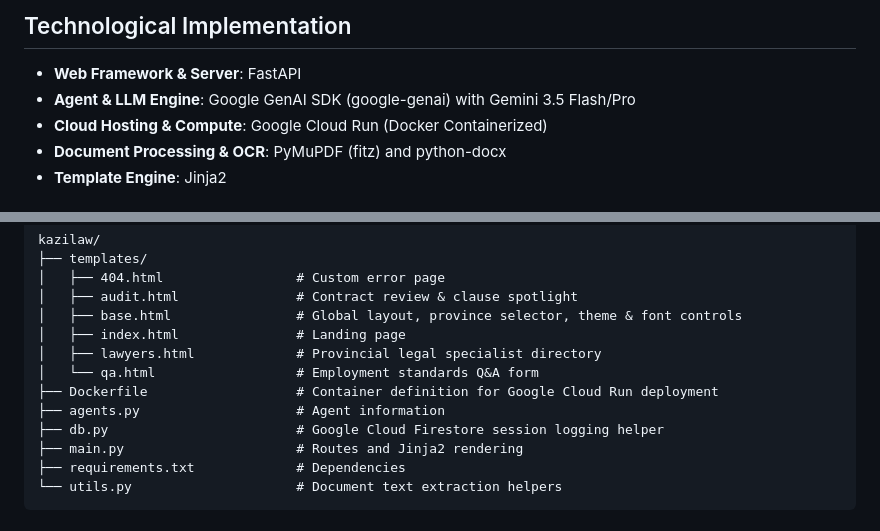
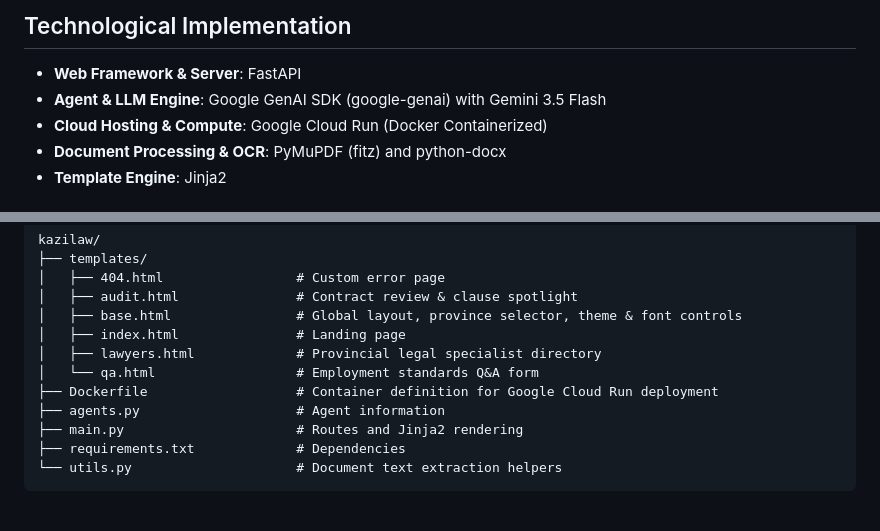
Before and after one commit to edimaudo/kazilaw, a Markdown page: README.md, 2 parts joined by grey strips. Drawn GitHub-style.

```diff
--- a/README.md
+++ b/README.md
@@ -11,7 +11,7 @@
 
 ## Technological Implementation
 - **Web Framework & Server**: FastAPI
-- **Agent & LLM Engine**: Google GenAI SDK (google-genai) with Gemini 3.5 Flash/Pro
+- **Agent & LLM Engine**: Google GenAI SDK (google-genai) with Gemini 3.5 Flash
 - **Cloud Hosting & Compute**: Google Cloud Run (Docker Containerized)
 - **Document Processing & OCR**: PyMuPDF (fitz) and python-docx
 - **Template Engine**: Jinja2
@@ -28,7 +28,6 @@ kazilaw/
 │   └── qa.html                  # Employment standards Q&A form
 ├── Dockerfile                   # Container definition for Google Cloud Run deployment
 ├── agents.py                    # Agent information
-├── db.py                        # Google Cloud Firestore session logging helper
 ├── main.py                      # Routes and Jinja2 rendering
 ├── requirements.txt             # Dependencies
 └── utils.py                     # Document text extraction helpers
```
